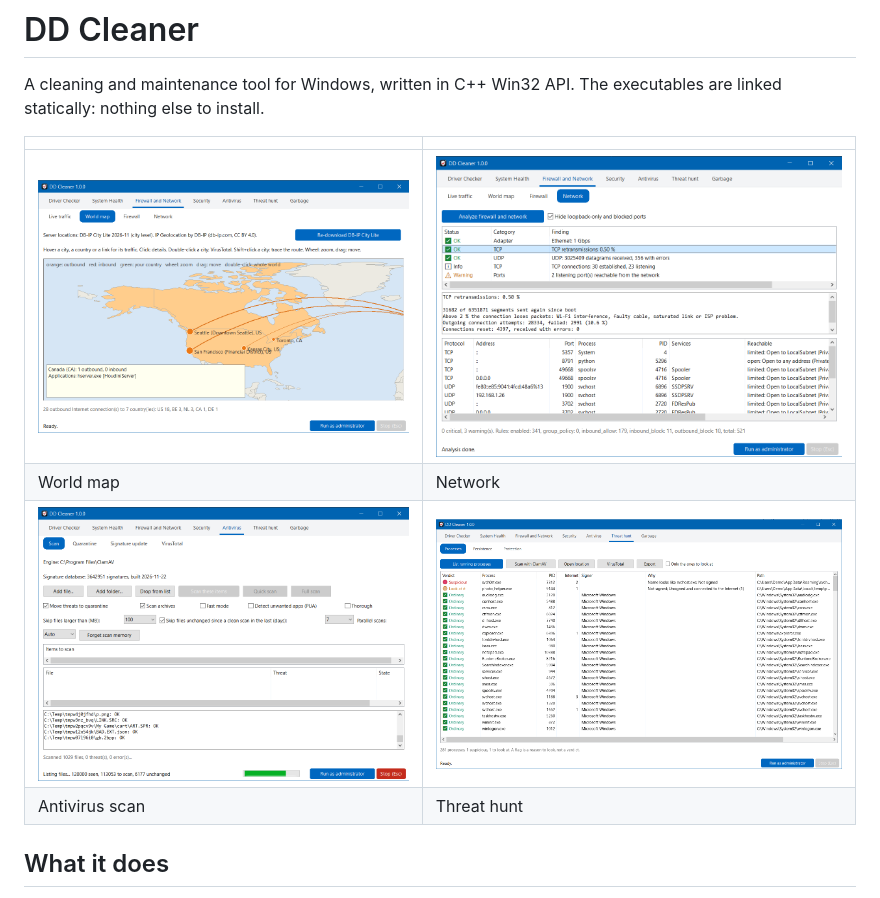
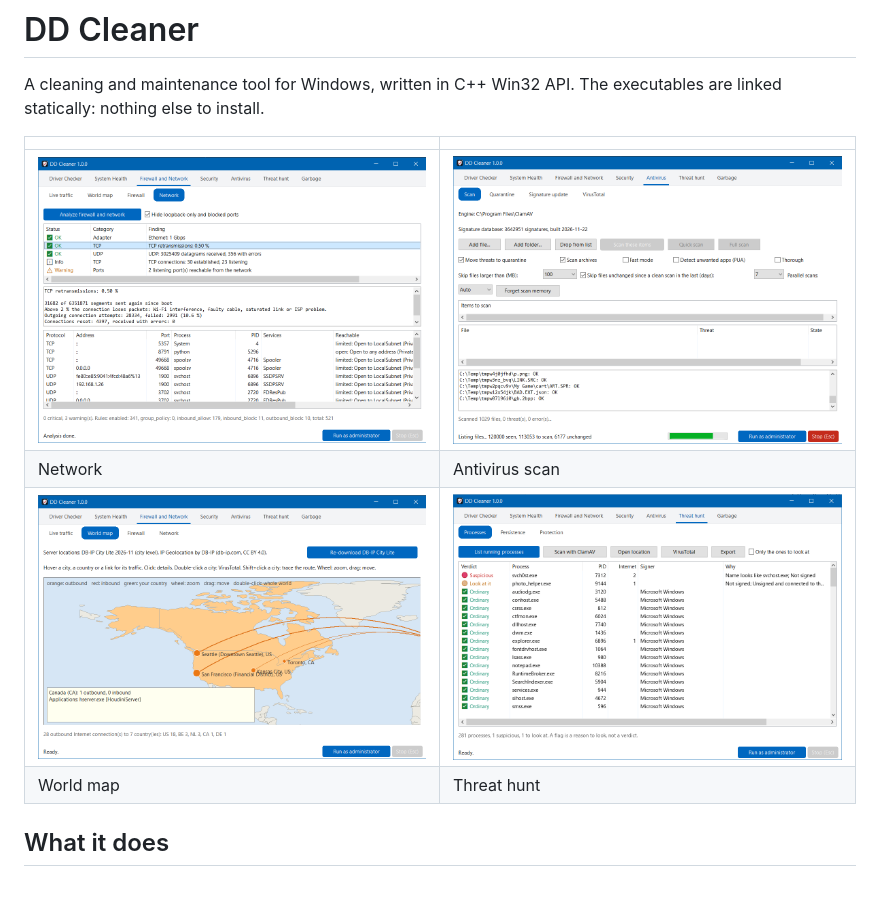
Before and after one commit to bsm3d/DD-Cleaner, a Markdown page: README.md, the part around the change. GitHub-like rendering; pictures changed too: docs/screenshots/threat-hunt.png.

Commit message:
README: align screenshot sizes

```diff
--- a/README.md
+++ b/README.md
@@ -5,10 +5,10 @@ statically: nothing else to install.
 
 | | |
 | --- | --- |
-| ![World map](docs/screenshots/world-map.png) | ![Network](docs/screenshots/network.png) |
-| World map | Network |
-| ![Antivirus scan](docs/screenshots/antivirus-scan.png) | ![Threat hunt](docs/screenshots/threat-hunt.png) |
-| Antivirus scan | Threat hunt |
+| ![Network](docs/screenshots/network.png) | ![Antivirus scan](docs/screenshots/antivirus-scan.png) |
+| Network | Antivirus scan |
+| ![World map](docs/screenshots/world-map.png) | ![Threat hunt](docs/screenshots/threat-hunt.png) |
+| World map | Threat hunt |
 
 ## What it does
 
```
